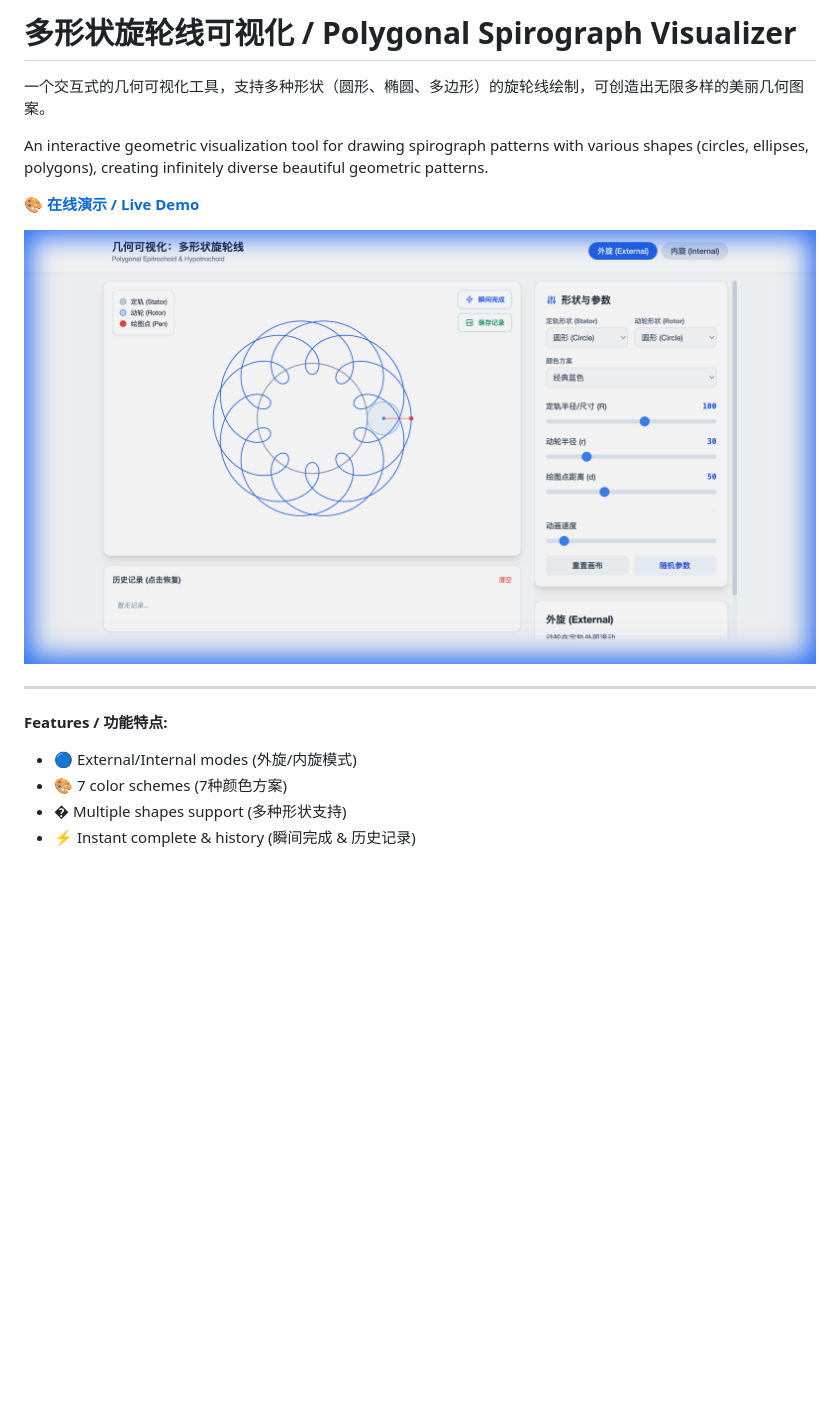
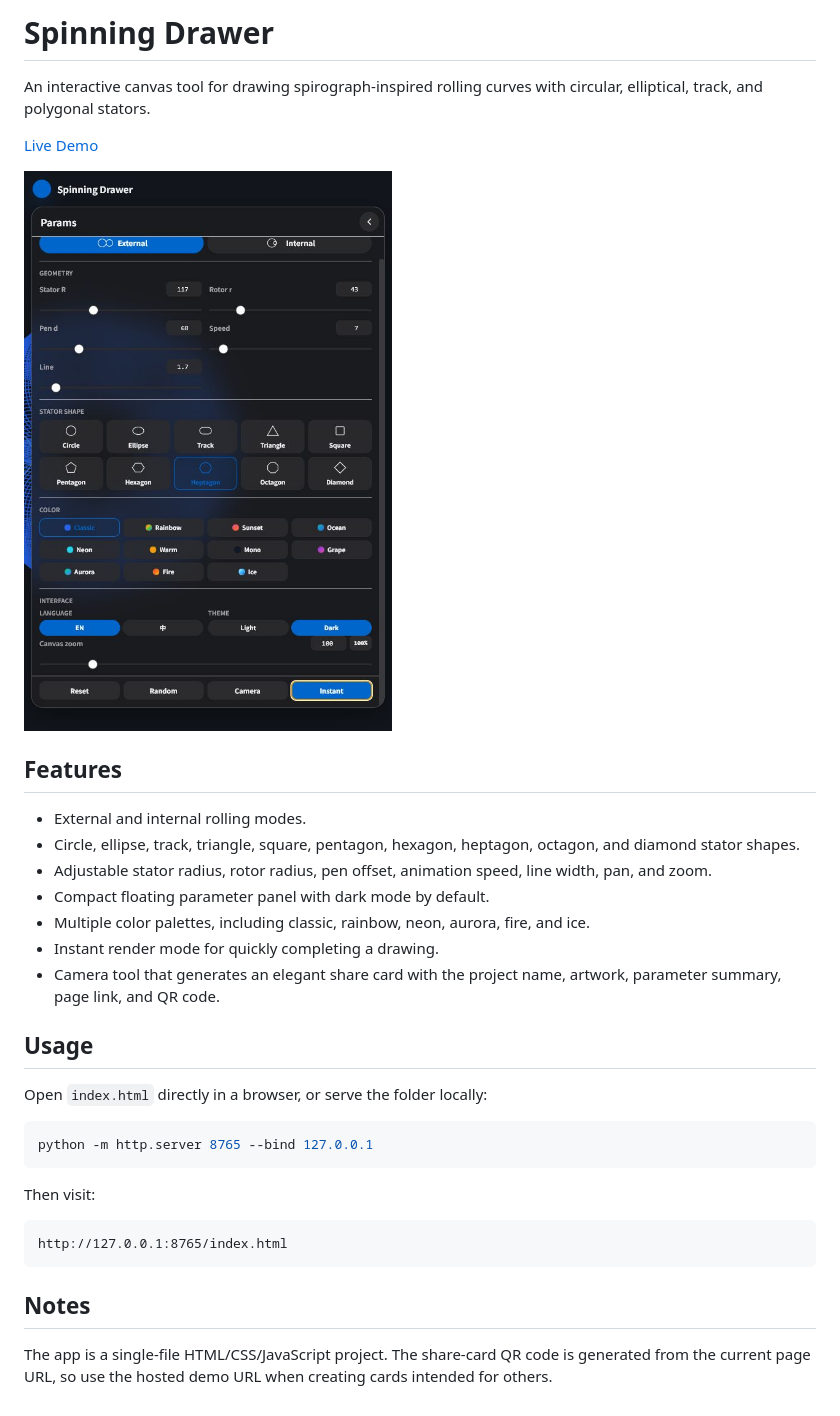
Before and after one commit to holynova/spinning-drawer, a Markdown page: README.md, the part around the change. Drawn GitHub-style; pictures changed too: screenshots/latest-version.png (added); blank space fills up the shorter version.

Commit message:
Release compact UI and share card

````diff
--- a/README.md
+++ b/README.md
@@ -1,17 +1,35 @@
-# 多形状旋轮线可视化 / Polygonal Spirograph Visualizer
+# Spinning Drawer
 
-一个交互式的几何可视化工具，支持多种形状（圆形、椭圆、多边形）的旋轮线绘制，可创造出无限多样的美丽几何图案。
+An interactive canvas tool for drawing spirograph-inspired rolling curves with circular, elliptical, track, and polygonal stators.
 
-An interactive geometric visualization tool for drawing spirograph patterns with various shapes (circles, ellipses, polygons), creating infinitely diverse beautiful geometric patterns.
+[Live Demo](https://holynova.github.io/spinning-drawer/)
 
-**🎨 [在线演示 / Live Demo](https://holynova.github.io/spinning-drawer/)**
+![Latest Spinning Drawer UI](screenshots/latest-version.png)
 
-![Spirograph Pattern](screenshots/completed_pattern.png)
+## Features
 
----
+- External and internal rolling modes.
+- Circle, ellipse, track, triangle, square, pentagon, hexagon, heptagon, octagon, and diamond stator shapes.
+- Adjustable stator radius, rotor radius, pen offset, animation speed, line width, pan, and zoom.
+- Compact floating parameter panel with dark mode by default.
+- Multiple color palettes, including classic, rainbow, neon, aurora, fire, and ice.
+- Instant render mode for quickly completing a drawing.
+- Camera tool that generates an elegant share card with the project name, artwork, parameter summary, page link, and QR code.
 
-**Features / 功能特点:**
-- 🔵 External/Internal modes (外旋/内旋模式)
-- 🎨 7 color schemes (7种颜色方案)
-- � Multiple shapes support (多种形状支持)
-- ⚡ Instant complete & history (瞬间完成 & 历史记录)
+## Usage
+
+Open `index.html` directly in a browser, or serve the folder locally:
+
+```bash
+python -m http.server 8765 --bind 127.0.0.1
+```
+
+Then visit:
+
+```text
+http://127.0.0.1:8765/index.html
+```
+
+## Notes
+
+The app is a single-file HTML/CSS/JavaScript project. The share-card QR code is generated from the current page URL, so use the hosted demo URL when creating cards intended for others.
````
Also changed, not shown: 1 other file.
